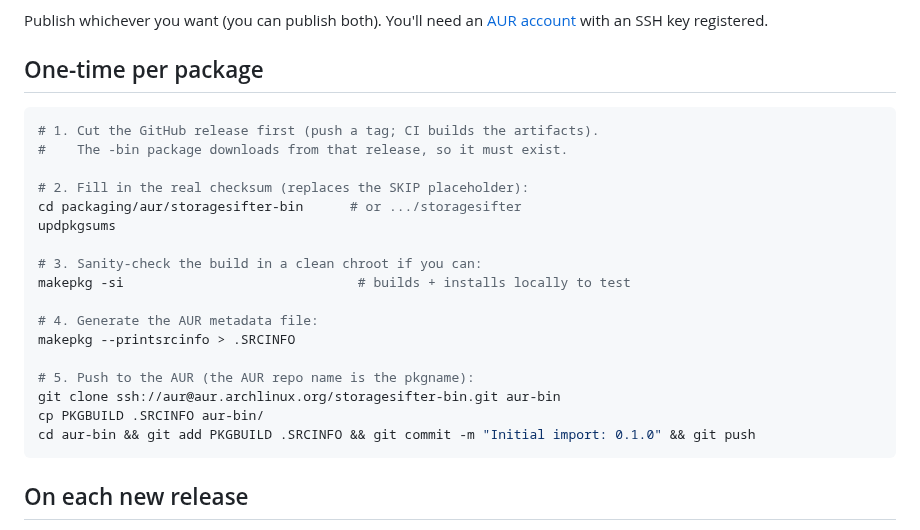
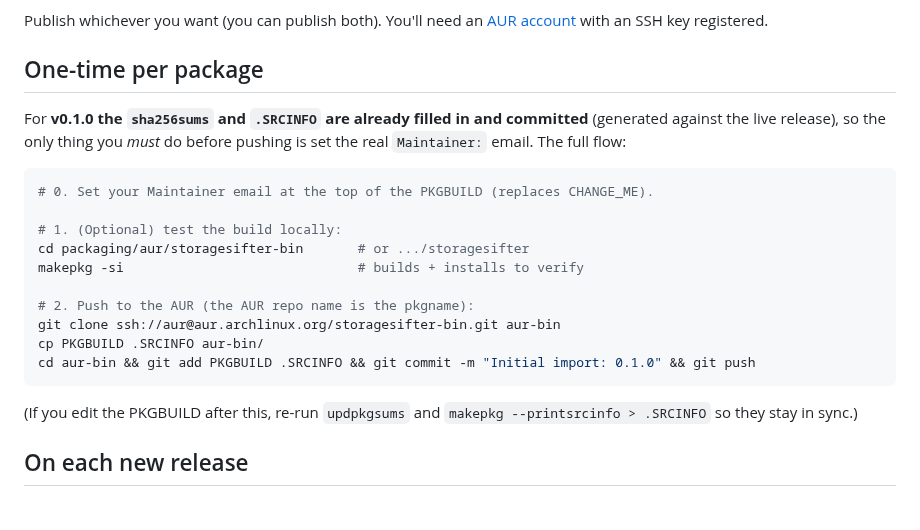
Before and after one commit to Fopull-LLC/StorageSifter, a Markdown page: packaging/aur/README.md, the part around the change. GitHub-like rendering.

````diff
--- a/packaging/aur/README.md
+++ b/packaging/aur/README.md
@@ -12,25 +12,25 @@ Publish whichever you want (you can publish both). You'll need an
 
 ## One-time per package
 
+For **v0.1.0 the `sha256sums` and `.SRCINFO` are already filled in and committed**
+(generated against the live release), so the only thing you *must* do before
+pushing is set the real `Maintainer:` email. The full flow:
+
 ```sh
-# 1. Cut the GitHub release first (push a tag; CI builds the artifacts).
-#    The -bin package downloads from that release, so it must exist.
+# 0. Set your Maintainer email at the top of the PKGBUILD (replaces CHANGE_ME).
 
-# 2. Fill in the real checksum (replaces the SKIP placeholder):
-cd packaging/aur/storagesifter-bin      # or .../storagesifter
-updpkgsums
+# 1. (Optional) test the build locally:
+cd packaging/aur/storagesifter-bin       # or .../storagesifter
+makepkg -si                              # builds + installs to verify
 
-# 3. Sanity-check the build in a clean chroot if you can:
-makepkg -si                              # builds + installs locally to test
-
-# 4. Generate the AUR metadata file:
-makepkg --printsrcinfo > .SRCINFO
-
-# 5. Push to the AUR (the AUR repo name is the pkgname):
+# 2. Push to the AUR (the AUR repo name is the pkgname):
 git clone ssh://aur@aur.archlinux.org/storagesifter-bin.git aur-bin
 cp PKGBUILD .SRCINFO aur-bin/
 cd aur-bin && git add PKGBUILD .SRCINFO && git commit -m "Initial import: 0.1.0" && git push
 ```
+
+(If you edit the PKGBUILD after this, re-run `updpkgsums` and
+`makepkg --printsrcinfo > .SRCINFO` so they stay in sync.)
 
 ## On each new release
 
````
Also changed, not shown: README.md (+27 -0 lines), assets/Screenshots/ss1.png (added), assets/Screenshots/ss2.png (added), 4 other files.
